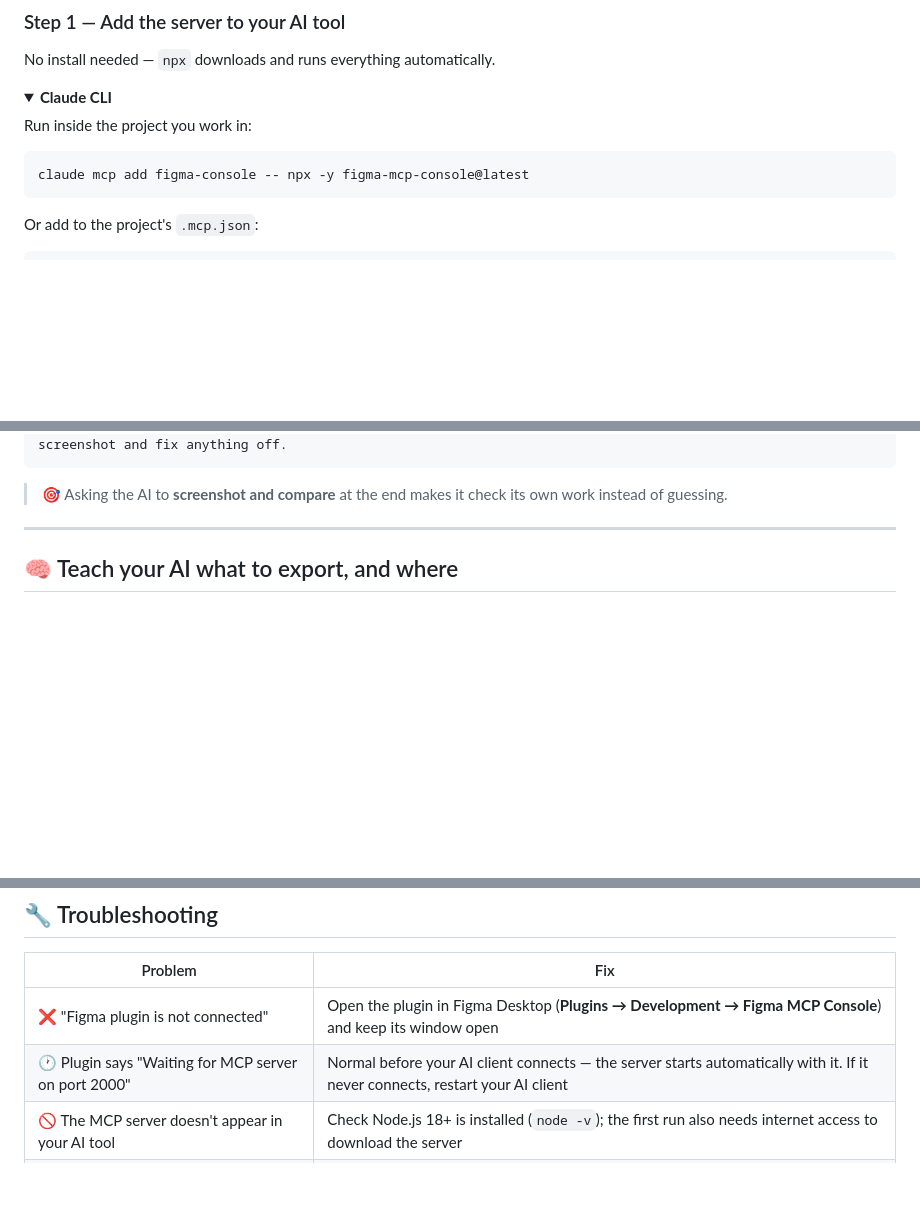
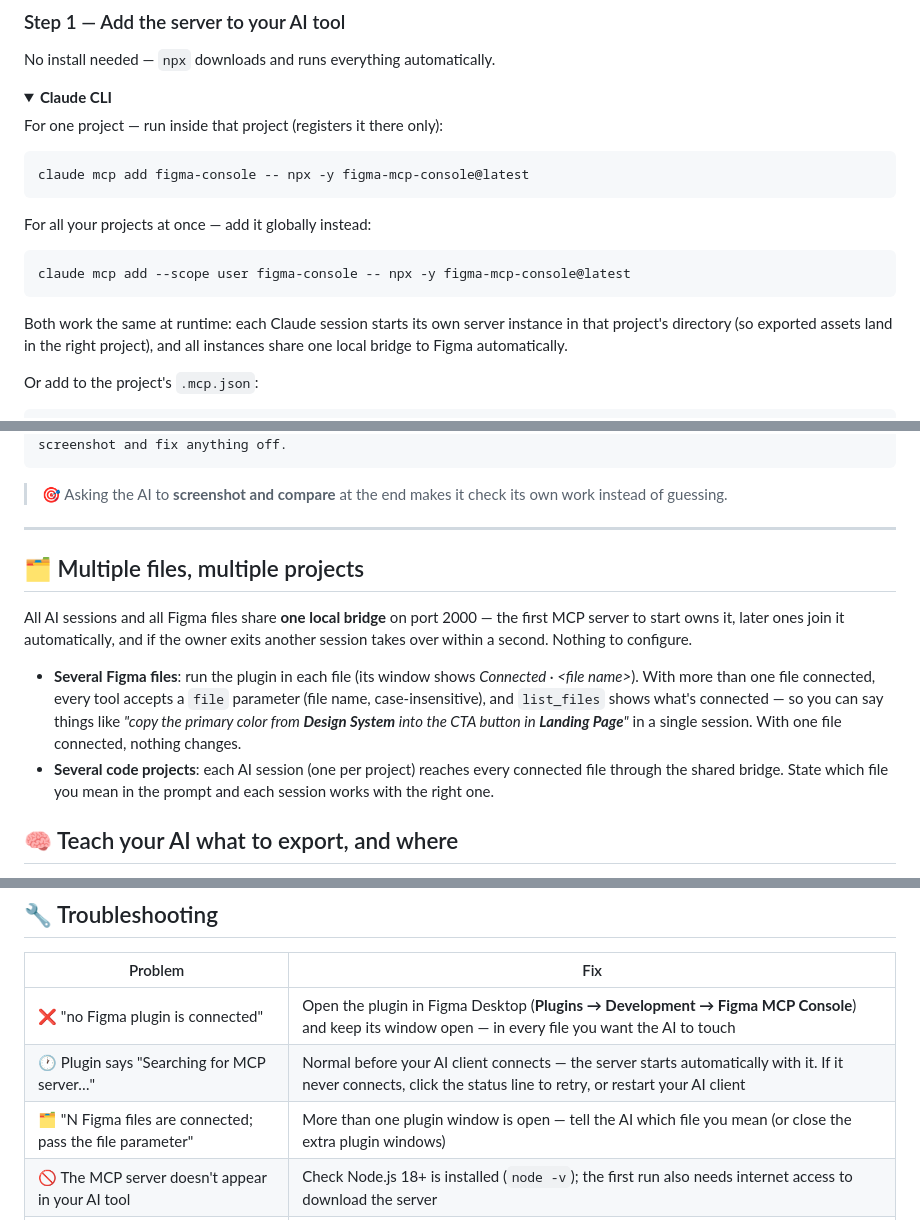
Before and after one commit to hoangann2000/figma-mcp-console, a Markdown page: npm/README.md, 3 parts joined by grey strips. Drawn GitHub-style; folded sections open; blank space fills up the shorter version.

Commit message:
docs: update npm README

````diff
--- a/npm/README.md
+++ b/npm/README.md
@@ -32,11 +32,19 @@ No install needed — `npx` downloads and runs everything automatically.
 <details>
 <summary><b>Claude CLI</b></summary>
 
-Run inside the project you work in:
+For one project — run inside that project (registers it there only):
 
 ```sh
 claude mcp add figma-console -- npx -y figma-mcp-console@latest
 ```
+
+For all your projects at once — add it globally instead:
+
+```sh
+claude mcp add --scope user figma-console -- npx -y figma-mcp-console@latest
+```
+
+Both work the same at runtime: each Claude session starts its own server instance in that project's directory (so exported assets land in the right project), and all instances share one local bridge to Figma automatically.
 
 Or add to the project's `.mcp.json`:
 
@@ -186,6 +195,13 @@ screenshot and fix anything off.
 > 🎯 Asking the AI to **screenshot and compare** at the end makes it check its own work instead of guessing.
 
 ---
+
+## 🗂 Multiple files, multiple projects
+
+All AI sessions and all Figma files share **one local bridge** on port 2000 — the first MCP server to start owns it, later ones join it automatically, and if the owner exits another session takes over within a second. Nothing to configure.
+
+- **Several Figma files**: run the plugin in each file (its window shows *Connected · \<file name\>*). With more than one file connected, every tool accepts a `file` parameter (file name, case-insensitive), and `list_files` shows what's connected — so you can say things like *"copy the primary color from **Design System** into the CTA button in **Landing Page**"* in a single session. With one file connected, nothing changes.
+- **Several code projects**: each AI session (one per project) reaches every connected file through the shared bridge. State which file you mean in the prompt and each session works with the right one.
 
 ## 🧠 Teach your AI what to export, and where
 
@@ -213,8 +229,9 @@ Exports follow the file extension the AI picks (`.svg` for vector, `.png`/`.jpg`
 
 | Problem | Fix |
 |---|---|
-| ❌ "Figma plugin is not connected" | Open the plugin in Figma Desktop (**Plugins → Development → Figma MCP Console**) and keep its window open |
-| 🕐 Plugin says "Waiting for MCP server on port 2000" | Normal before your AI client connects — the server starts automatically with it. If it never connects, restart your AI client |
+| ❌ "no Figma plugin is connected" | Open the plugin in Figma Desktop (**Plugins → Development → Figma MCP Console**) and keep its window open — in every file you want the AI to touch |
+| 🕐 Plugin says "Searching for MCP server…" | Normal before your AI client connects — the server starts automatically with it. If it never connects, click the status line to retry, or restart your AI client |
+| 🗂 "N Figma files are connected; pass the file parameter" | More than one plugin window is open — tell the AI which file you mean (or close the extra plugin windows) |
 | 🚫 The MCP server doesn't appear in your AI tool | Check Node.js 18+ is installed (`node -v`); the first run also needs internet access to download the server |
 | 📁 Exported files end up in the wrong folder | Register the server in the project-level config, not the global one (see the tip in Step 1) |
 | 🔤 Font errors when creating text | The Figma file uses a font not installed on your machine — the error message names it |
````
Also changed, not shown: other parts of npm/README.md (+2 -1 lines).
